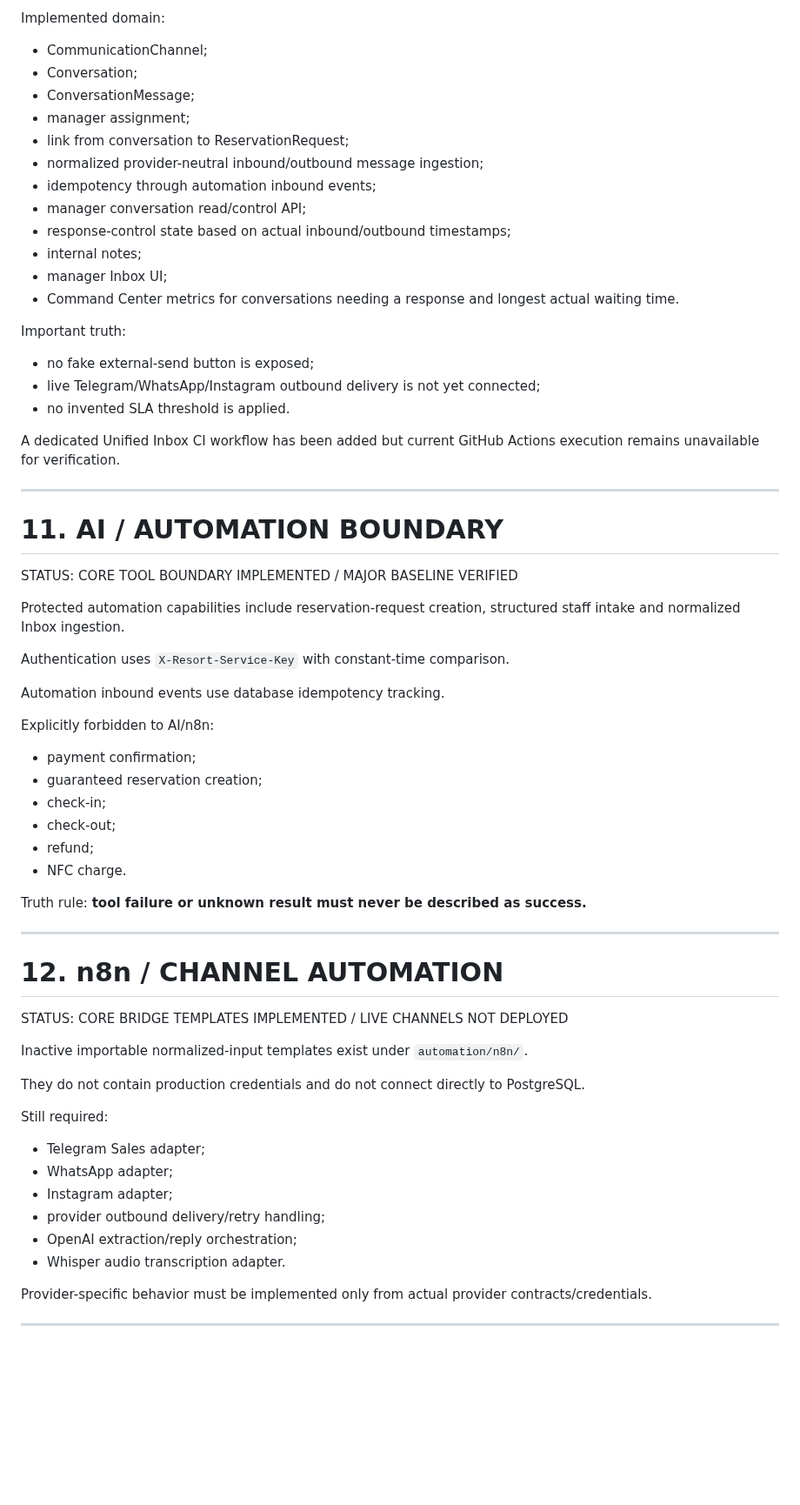
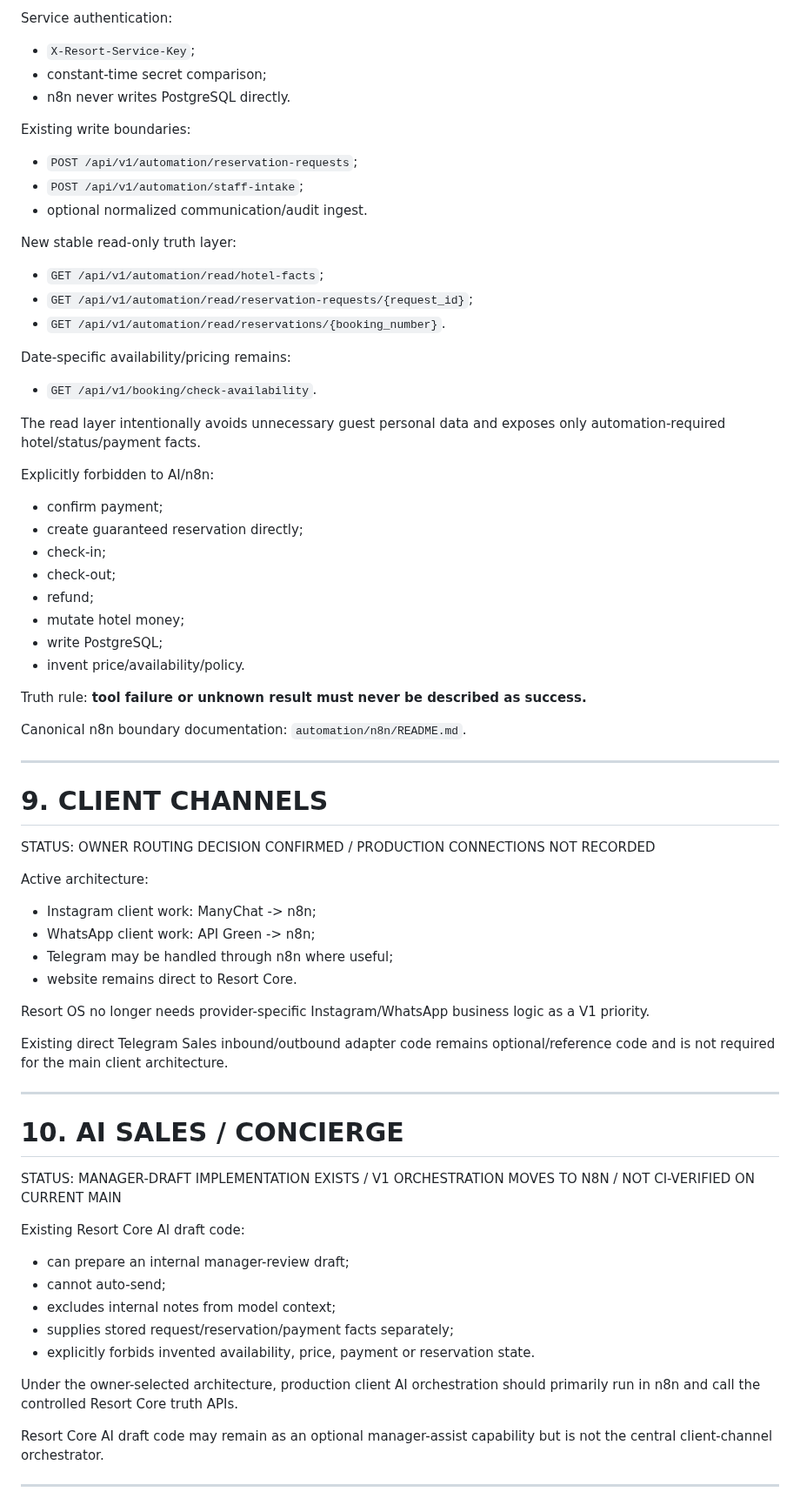
Before and after one commit to stvelikiy-star/resort-os, a Markdown page: knowledge/04_CURRENT_STATE.md, the part around one of its changes. Shown at 87% size. Drawn GitHub-style; blank space fills up the shorter version.

Commit message:
sync current state to n8n-first client architecture

```diff
--- a/knowledge/04_CURRENT_STATE.md
+++ b/knowledge/04_CURRENT_STATE.md
@@ -209,66 +196,70 @@ STATUS: IMPLEMENTED PROVIDER-NEUTRAL CORE / NOT YET CONNECTED TO LIVE CHANNELS /
 
-Implemented domain:
-- CommunicationChannel;
-- Conversation;
-- ConversationMessage;
-- manager assignment;
-- link from conversation to ReservationRequest;
-- normalized provider-neutral inbound/outbound message ingestion;
-- idempotency through automation inbound events;
-- manager conversation read/control API;
-- response-control state based on actual inbound/outbound timestamps;
-- internal notes;
-- manager Inbox UI;
-- Command Center metrics for conversations needing a response and longest actual waiting time.
+Service authentication:
+- `X-Resort-Service-Key`;
+- constant-time secret comparison;
+- n8n never writes PostgreSQL directly.
 
-Important truth:
-- no fake external-send button is exposed;
-- live Telegram/WhatsApp/Instagram outbound delivery is not yet connected;
-- no invented SLA threshold is applied.
+Existing write boundaries:
+- `POST /api/v1/automation/reservation-requests`;
+- `POST /api/v1/automation/staff-intake`;
+- optional normalized communication/audit ingest.
 
-A dedicated Unified Inbox CI workflow has been added but current GitHub Actions execution remains unavailable for verification.
+New stable read-only truth layer:
+- `GET /api/v1/automation/read/hotel-facts`;
+- `GET /api/v1/automation/read/reservation-requests/{request_id}`;
+- `GET /api/v1/automation/read/reservations/{booking_number}`.
+
+Date-specific availability/pricing remains:
+- `GET /api/v1/booking/check-availability`.
+
+The read layer intentionally avoids unnecessary guest personal data and exposes only automation-required hotel/status/payment facts.
+
+Explicitly forbidden to AI/n8n:
+- confirm payment;
+- create guaranteed reservation directly;
+- check-in;
+- check-out;
+- refund;
+- mutate hotel money;
+- write PostgreSQL;
+- invent price/availability/policy.
+
+Truth rule: **tool failure or unknown result must never be described as success.**
+
+Canonical n8n boundary documentation: `automation/n8n/README.md`.
 
 ---
 
-# 11. AI / AUTOMATION BOUNDARY
+# 9. CLIENT CHANNELS
 
-STATUS: CORE TOOL BOUNDARY IMPLEMENTED / MAJOR BASELINE VERIFIED
+STATUS: OWNER ROUTING DECISION CONFIRMED / PRODUCTION CONNECTIONS NOT RECORDED
 
-Protected automation capabilities include reservation-request creation, structured staff intake and normalized Inbox ingestion.
+Active architecture:
+- Instagram client work: ManyChat -> n8n;
+- WhatsApp client work: API Green -> n8n;
+- Telegram may be handled through n8n where useful;
+- website remains direct to Resort Core.
 
-Authentication uses `X-Resort-Service-Key` with constant-time comparison.
+Resort OS no longer needs provider-specific Instagram/WhatsApp business logic as a V1 priority.
 
-Automation inbound events use database idempotency tracking.
-
-Explicitly forbidden to AI/n8n:
-- payment confirmation;
-- guaranteed reservation creation;
-- check-in;
-- check-out;
-- refund;
-- NFC charge.
-
-Truth rule: **tool failure or unknown result must never be described as success.**
+Existing direct Telegram Sales inbound/outbound adapter code remains optional/reference code and is not required for the main client architecture.
 
 ---
 
-# 12. n8n / CHANNEL AUTOMATION
+# 10. AI SALES / CONCIERGE
 
-STATUS: CORE BRIDGE TEMPLATES IMPLEMENTED / LIVE CHANNELS NOT DEPLOYED
+STATUS: MANAGER-DRAFT IMPLEMENTATION EXISTS / V1 ORCHESTRATION MOVES TO N8N / NOT CI-VERIFIED ON CURRENT MAIN
 
-Inactive importable normalized-input templates exist under `automation/n8n/`.
+Existing Resort Core AI draft code:
+- can prepare an internal manager-review draft;
+- cannot auto-send;
+- excludes internal notes from model context;
+- supplies stored request/reservation/payment facts separately;
+- explicitly forbids invented availability, price, payment or reservation state.
 
-They do not contain production credentials and do not connect directly to PostgreSQL.
+Under the owner-selected architecture, production client AI orchestration should primarily run in n8n and call the controlled Resort Core truth APIs.
 
-Still required:
-- Telegram Sales adapter;
-- WhatsApp adapter;
-- Instagram adapter;
-- provider outbound delivery/retry handling;
-- OpenAI extraction/reply orchestration;
-- Whisper audio transcription adapter.
-
-Provider-specific behavior must be implemented only from actual provider contracts/credentials.
+Resort Core AI draft code may remain as an optional manager-assist capability but is not the central client-channel orchestrator.
 
 ---
 
```
Also changed, not shown: other parts of knowledge/04_CURRENT_STATE.md (+187 -184 lines).
